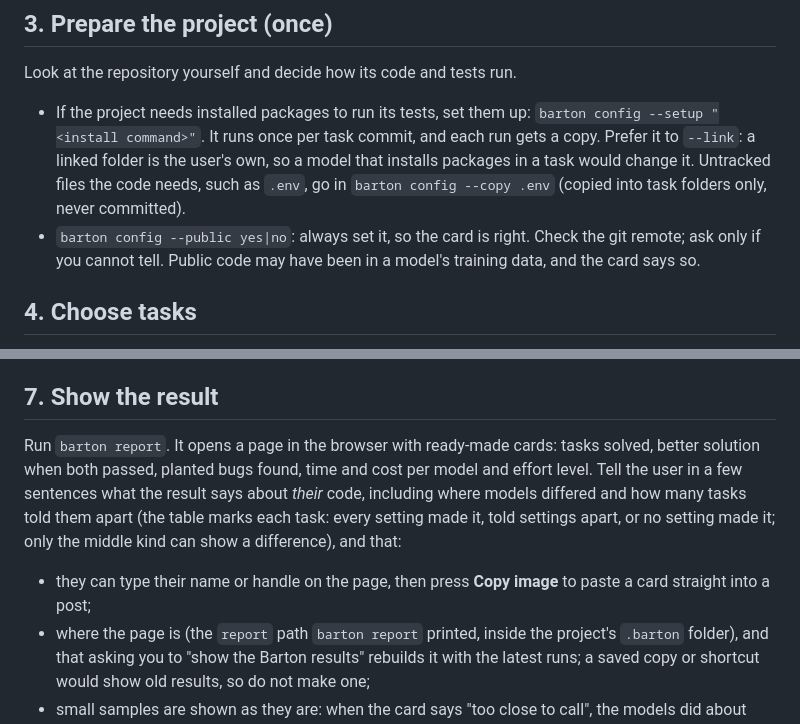
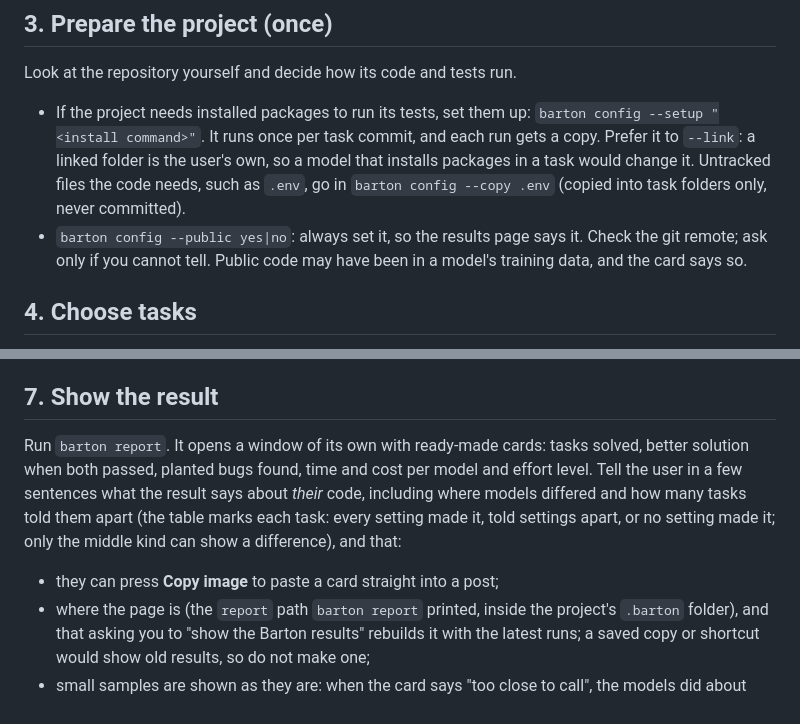
Before and after one commit to Kullevi/barton-eval, a Markdown page: SKILL.md, 2 parts joined by grey strips. Rendered like a GitHub page.

```diff
--- a/SKILL.md
+++ b/SKILL.md
@@ -112,7 +112,7 @@ Look at the repository yourself and decide how its code and tests run.
   and each run gets a copy. Prefer it to `--link`: a linked folder is the
   user's own, so a model that installs packages in a task would change it. Untracked files the code needs, such as `.env`, go in
   `barton config --copy .env` (copied into task folders only, never committed).
-- `barton config --public yes|no`: always set it, so the card is right.
+- `barton config --public yes|no`: always set it, so the results page says it.
   Check the git remote; ask only if you cannot tell. Public code may have been in a model's
   training data, and the card says so.
 
@@ -273,7 +273,7 @@ the result as it is, and offer once to write a few harder tasks yourself
 
 ## 7. Show the result
 
-Run `barton report`. It opens a page in the browser with ready-made cards:
+Run `barton report`. It opens a window of its own with ready-made cards:
 tasks solved, better solution when both passed, planted bugs found, time and
 cost per model and effort level.
 Tell the user in a few sentences what the result says about *their* code,
@@ -281,8 +281,7 @@ including where models differed and how many tasks told them apart (the table
 marks each task: every setting made it, told settings apart, or no setting made
 it; only the middle kind can show a difference), and that:
 
-- they can type their name or handle on the page, then press **Copy image**
-  to paste a card straight into a post;
+- they can press **Copy image** to paste a card straight into a post;
 - where the page is (the `report` path `barton report` printed, inside the
   project's `.barton` folder), and that asking you to "show the Barton results"
   rebuilds it with the latest runs; a saved copy or shortcut would show old
```
Also changed, not shown: README.md (+2 -3 lines), docs/DESIGN.md (+4 -2 lines), docs/card.png, docs/report.png, 2 other files.
